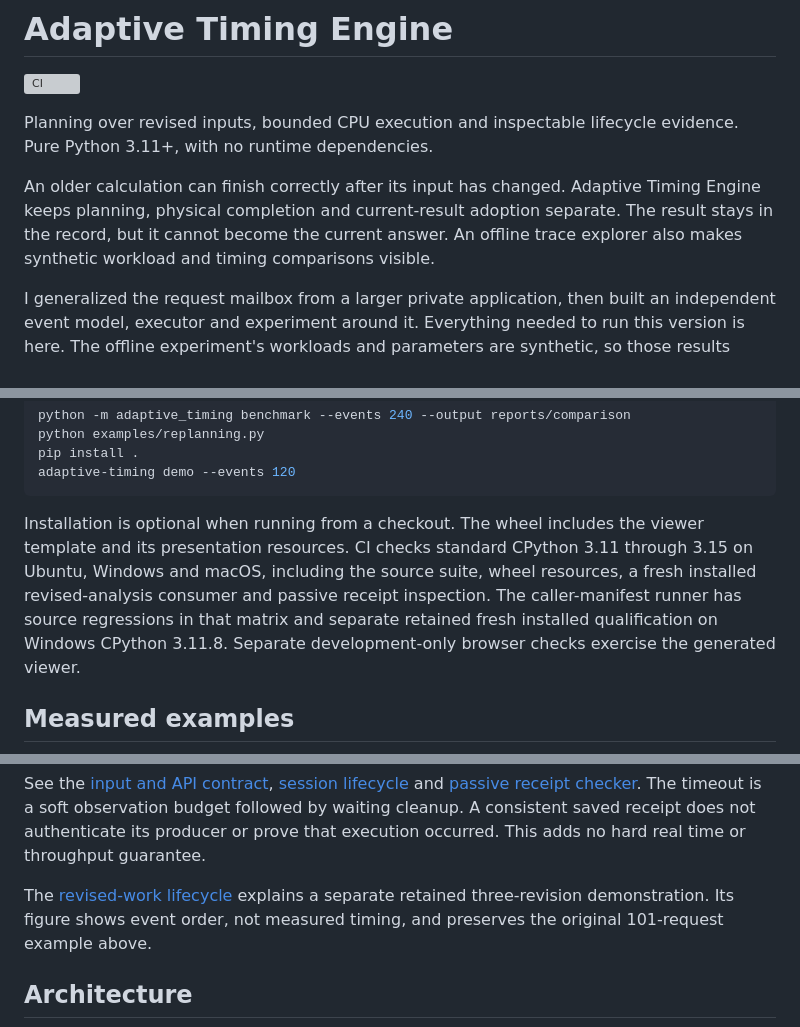
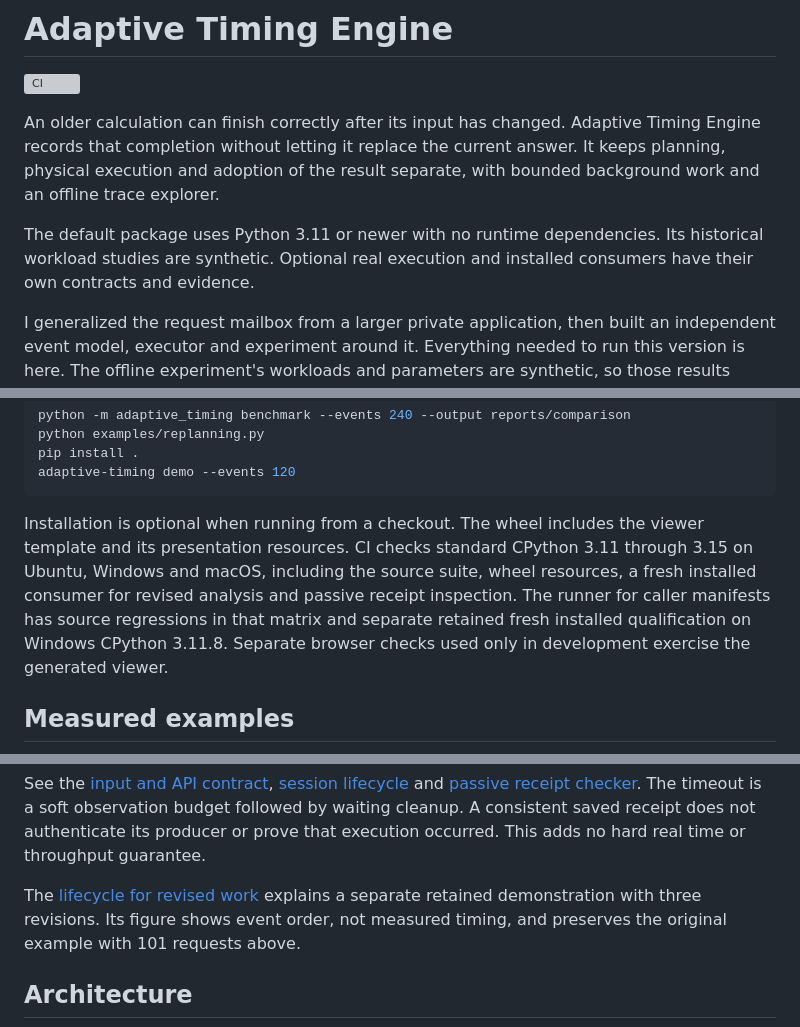
Before and after one commit to T92T1914/adaptive-timing-engine, a Markdown page: README.md, 3 parts joined by grey strips. Drawn GitHub-style; grey boxes are pictures that could not be loaded.

Commit message:
Clarify the project introduction and evidence

````diff
--- a/README.md
+++ b/README.md
@@ -2,9 +2,9 @@
 
 [![CI](https://github.com/T92T1914/adaptive-timing-engine/actions/workflows/ci.yml/badge.svg)](https://github.com/T92T1914/adaptive-timing-engine/actions/workflows/ci.yml)
 
-Planning over revised inputs, bounded CPU execution and inspectable lifecycle evidence. Pure Python 3.11+, with no runtime dependencies.
+An older calculation can finish correctly after its input has changed. Adaptive Timing Engine records that completion without letting it replace the current answer. It keeps planning, physical execution and adoption of the result separate, with bounded background work and an offline trace explorer.
 
-An older calculation can finish correctly after its input has changed. Adaptive Timing Engine keeps planning, physical completion and current-result adoption separate. The result stays in the record, but it cannot become the current answer. An offline trace explorer also makes synthetic workload and timing comparisons visible.
+The default package uses Python 3.11 or newer with no runtime dependencies. Its historical workload studies are synthetic. Optional real execution and installed consumers have their own contracts and evidence.
 
 I generalized the request mailbox from a larger private application, then built an independent event model, executor and experiment around it. Everything needed to run this version is here. The offline experiment's workloads and parameters are synthetic, so those results describe the simulation rather than validated human performance.
 
@@ -40,7 +40,7 @@ pip install .
 adaptive-timing demo --events 120
 ```
 
-Installation is optional when running from a checkout. The wheel includes the viewer template and its presentation resources. CI checks standard CPython 3.11 through 3.15 on Ubuntu, Windows and macOS, including the source suite, wheel resources, a fresh installed revised-analysis consumer and passive receipt inspection. The caller-manifest runner has source regressions in that matrix and separate retained fresh installed qualification on Windows CPython 3.11.8. Separate development-only browser checks exercise the generated viewer.
+Installation is optional when running from a checkout. The wheel includes the viewer template and its presentation resources. CI checks standard CPython 3.11 through 3.15 on Ubuntu, Windows and macOS, including the source suite, wheel resources, a fresh installed consumer for revised analysis and passive receipt inspection. The runner for caller manifests has source regressions in that matrix and separate retained fresh installed qualification on Windows CPython 3.11.8. Separate browser checks used only in development exercise the generated viewer.
 
 ## Measured examples
 
@@ -162,9 +162,9 @@ budget followed by waiting cleanup. A consistent saved receipt does not
 authenticate its producer or prove that execution occurred. This adds no hard
 real time or throughput guarantee.
 
-The [revised-work lifecycle](docs/revised-work.md#recorded-lifecycle) explains a
-separate retained three-revision demonstration. Its figure shows event order,
-not measured timing, and preserves the original 101-request example above.
+The [lifecycle for revised work](docs/revised-work.md#recorded-lifecycle) explains a
+separate retained demonstration with three revisions. Its figure shows event order,
+not measured timing, and preserves the original example with 101 requests above.
 
 ## Architecture
 
````
Also changed, not shown: other parts of README.md (+3 -3 lines).
